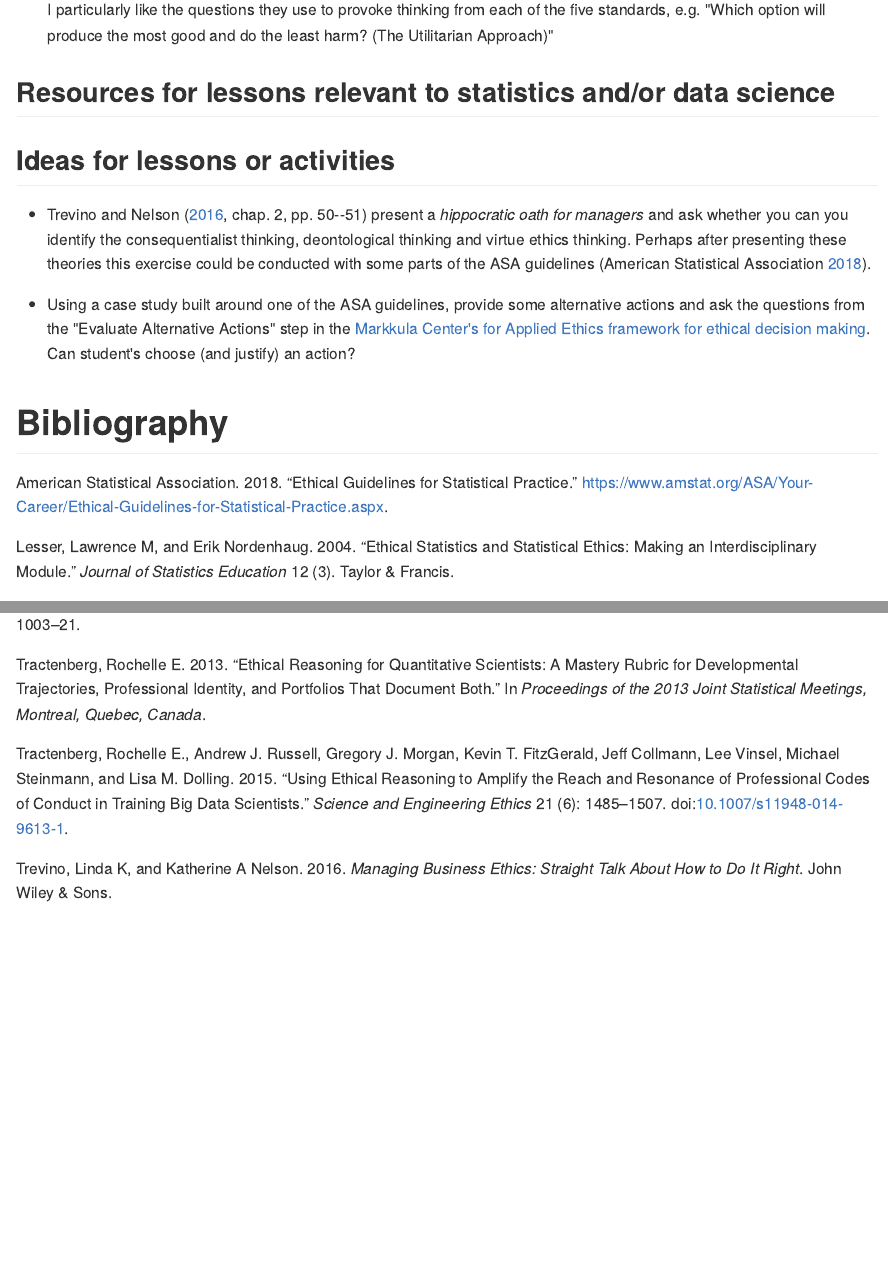
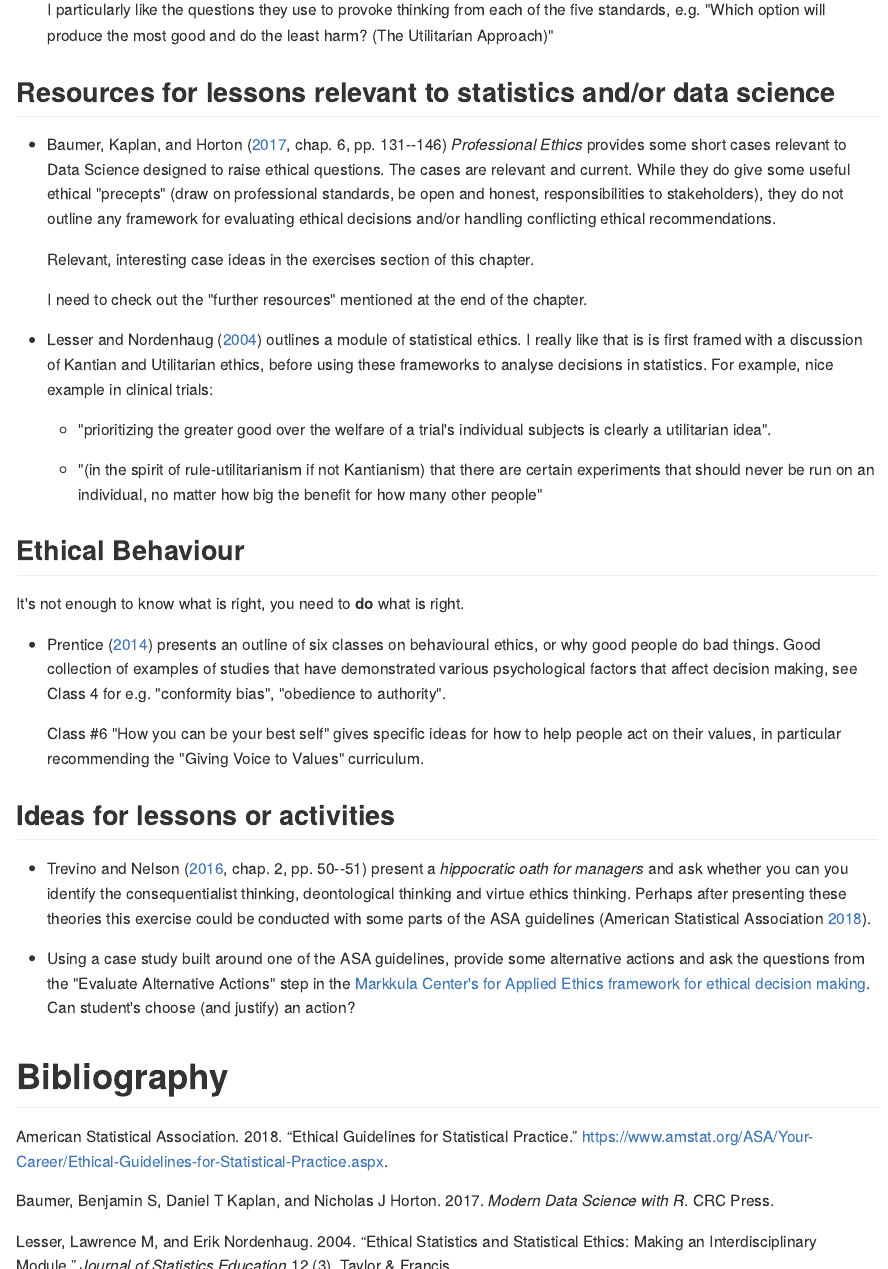
Before and after one commit to cwickham/human-side, an R Markdown document (reading.Rmd): the page in a window 1100 px wide, from 1990 px down, and a second part further down, joined at a grey line. The pictures show the output file reading.md that the author committed with the source, drawn offline in the style of GitHub.

Commit message:
include relevent resources

```diff
--- a/reading.Rmd
+++ b/reading.Rmd
@@ -65,6 +65,31 @@ The KSA's certainly help provide a framework for thinking about what students ne
 
 ## Resources for lessons relevant to statistics and/or data science
 
+* @baumer2017modern [chap. 6, pp. 131--146] *Professional Ethics* provides some short cases relevant to Data Science designed to raise ethical questions.  The cases are relevant and current.  While they do give some useful ethical "precepts" (draw on professional standards, be open and honest,
+ responsibilities to stakeholders), they do not outline any framework for evaluating ethical decisions and/or handling conflicting ethical recommendations.
+
+    Relevant, interesting case ideas in the exercises section of this chapter.
+
+    I need to check out the "further resources" mentioned at the end of the chapter.
+
+* @lesser2004ethical outlines a module of statistical ethics.  I really like that is is first framed with a discussion of Kantian and Utilitarian ethics, before using these frameworks to analyse decisions in statistics.  For example, nice example in clinical trials:
+
+    * "prioritizing the greater good over the welfare of a trial's individual subjects is clearly a utilitarian idea".
+
+    * "(in the spirit of rule-utilitarianism if not Kantianism) that there are certain experiments that should
+    never be run on an individual, no matter how big the benefit for how many other people"
+
+
+
+## Ethical Behaviour
+
+It's not enough to know what is right, you need to **do** what is right.
+
+* @prentice2018 presents an outline of six classes on behavioural ethics, or why good people do bad things.  Good collection of examples of studies that have demonstrated various psychological factors that affect decision making, see Class 4 for e.g. "conformity bias", "obedience to authority".
+
+    Class #6 "How you can be your best self" gives specific ideas for how to help people act on their values, in particular recommending the "Giving Voice to Values" curriculum.
+
+
 ## Ideas for lessons or activities
 
 * @trevino2016managing [chap. 2, pp. 50--51] present a *hippocratic oath for managers* and ask whether you can you identify the consequentialist thinking, deontological thinking and virtue ethics thinking.  Perhaps after presenting these theories this exercise could be conducted with some parts of the ASA guidelines [@asa-guidelines].
```
Also changed, not shown: reading.md.
